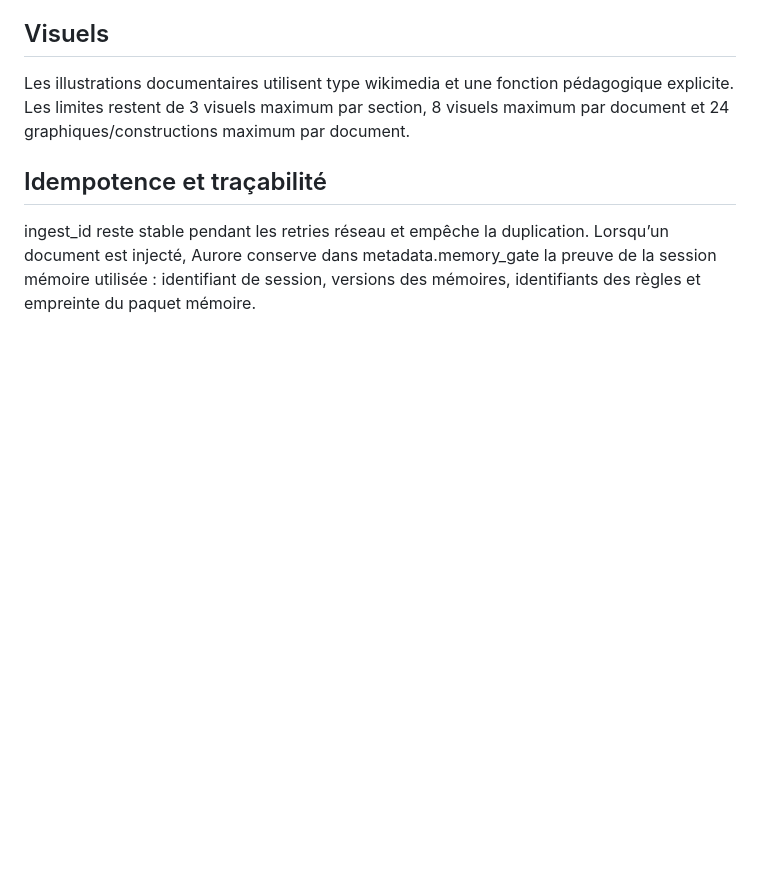
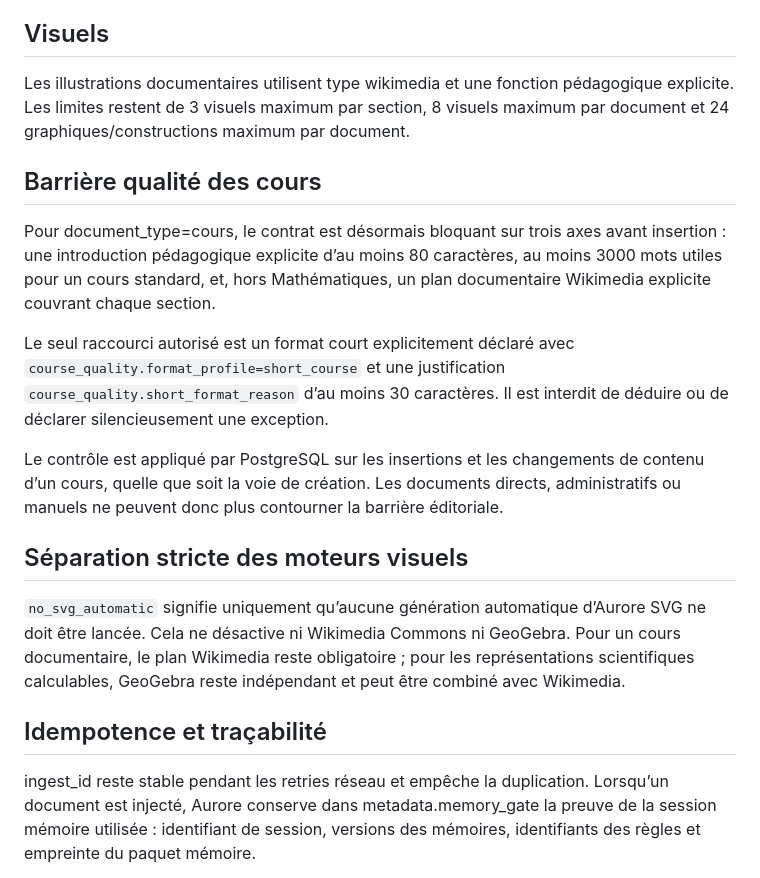
Before and after one commit to ouali-nat/Aurore-Archives, a Markdown page: docs/aurora-editorial-contract.md, the part around the change. GitHub-like rendering; blank space fills up the shorter version.

Commit message:
Document course quality contract

```diff
--- a/docs/aurora-editorial-contract.md
+++ b/docs/aurora-editorial-contract.md
@@ -35,6 +35,19 @@ content_json doit contenir title, sections[] avec au minimum title, sections[].c
 
 Les illustrations documentaires utilisent type wikimedia et une fonction pédagogique explicite. Les limites restent de 3 visuels maximum par section, 8 visuels maximum par document et 24 graphiques/constructions maximum par document.
 
+
+## Barrière qualité des cours
+
+Pour document_type=cours, le contrat est désormais bloquant sur trois axes avant insertion : une introduction pédagogique explicite d’au moins 80 caractères, au moins 3000 mots utiles pour un cours standard, et, hors Mathématiques, un plan documentaire Wikimedia explicite couvrant chaque section.
+
+Le seul raccourci autorisé est un format court explicitement déclaré avec `course_quality.format_profile=short_course` et une justification `course_quality.short_format_reason` d’au moins 30 caractères. Il est interdit de déduire ou de déclarer silencieusement une exception.
+
+Le contrôle est appliqué par PostgreSQL sur les insertions et les changements de contenu d’un cours, quelle que soit la voie de création. Les documents directs, administratifs ou manuels ne peuvent donc plus contourner la barrière éditoriale.
+
+## Séparation stricte des moteurs visuels
+
+`no_svg_automatic` signifie uniquement qu’aucune génération automatique d’Aurore SVG ne doit être lancée. Cela ne désactive ni Wikimedia Commons ni GeoGebra. Pour un cours documentaire, le plan Wikimedia reste obligatoire ; pour les représentations scientifiques calculables, GeoGebra reste indépendant et peut être combiné avec Wikimedia.
+
 ## Idempotence et traçabilité
 
 ingest_id reste stable pendant les retries réseau et empêche la duplication. Lorsqu’un document est injecté, Aurore conserve dans metadata.memory_gate la preuve de la session mémoire utilisée : identifiant de session, versions des mémoires, identifiants des règles et empreinte du paquet mémoire.
```
